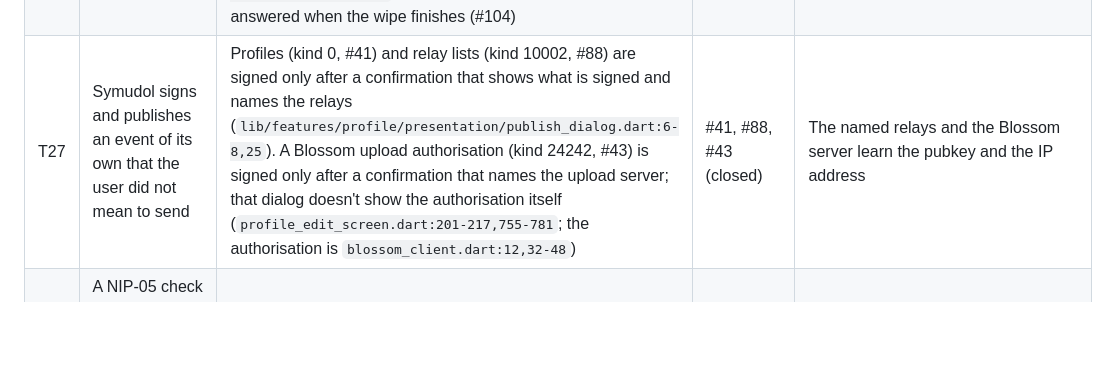
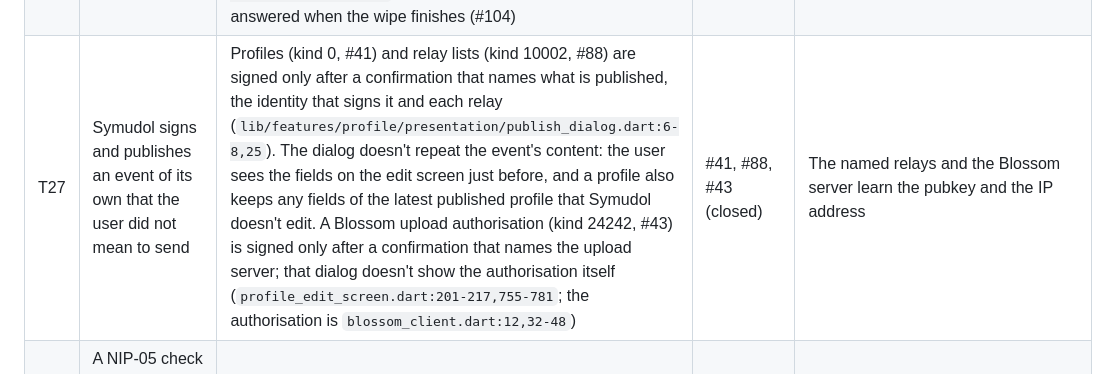
Before and after one commit to diogel-io/symudol, a Markdown page: documentation/threat-model.md, the part around the change. Rendered like a GitHub page; blank space fills up the shorter version.

Commit message:
docs(threat-model): say what the T27 publish confirmation shows
PublishDialog names what is published, the signing identity and each
relay; it doesn't repeat the event's content, which the user sees on the
edit screen before it. A profile also keeps fields of the latest
published profile that Symudol doesn't edit.

Co-Authored-By: Claude Opus 5.5 <noreply@anthropic.com>

```diff
--- a/documentation/threat-model.md
+++ b/documentation/threat-model.md
@@ -118,7 +118,7 @@ unlocked the bootloader.
 | T24 | The nsec is shown or copied to someone other than the owner, or handed out after the vault locks | The export screen warns first, asks for the PIN (charged like an unlock) and keeps the key hidden until the user asks. A copy is marked sensitive and cleared after 60 s. A lock that starts during the export hands out nothing (`vault_service_impl.dart:857-893`, `export_key_screen.dart:12-20`) | #24 (closed, PR #132) | Once shown or copied, the key is outside Symudol's control |
 | T25 | A stolen backup file is opened by guessing its passphrase, or a crafted file exhausts the phone on restore | A backup needs the PIN and a passphrase of at least 12 characters (`vault_service_impl.dart:795-807`). Keys are NIP-49 `ncryptsec` under scrypt `log_n` 16. Restore refuses a cost above `log_n` 20, files over 1 MiB and more than 100 identities (`nip49.dart:17-21`, `vault_backup.dart:14-17`) | #25 (closed, PR #130) | A weak passphrase can be guessed offline |
 | T26 | The vault is erased by accident, or by a finder | Wipe Vault in Settings needs `WIPE` typed and names what is lost (`wipe_vault_dialog.dart`). Forgot PIN explains and offers the same wipe. The wipe after failed PINs is off by default and can only be set while unlocked (`vault_service_impl.dart:58-60,566-580,1169-1170`). A NIP-55 client waiting for unlock is answered when the wipe finishes (#104) | #20, #22, #16 (closed) | A finder can erase the keys; recovery needs a backup or an exported key |
-| T27 | Symudol signs and publishes an event of its own that the user did not mean to send | Profiles (kind 0, #41) and relay lists (kind 10002, #88) are signed only after a confirmation that shows what is signed and names the relays (`lib/features/profile/presentation/publish_dialog.dart:6-8,25`). A Blossom upload authorisation (kind 24242, #43) is signed only after a confirmation that names the upload server; that dialog doesn't show the authorisation itself (`profile_edit_screen.dart:201-217,755-781`; the authorisation is `blossom_client.dart:12,32-48`) | #41, #88, #43 (closed) | The named relays and the Blossom server learn the pubkey and the IP address |
+| T27 | Symudol signs and publishes an event of its own that the user did not mean to send | Profiles (kind 0, #41) and relay lists (kind 10002, #88) are signed only after a confirmation that names what is published, the identity that signs it and each relay (`lib/features/profile/presentation/publish_dialog.dart:6-8,25`). The dialog doesn't repeat the event's content: the user sees the fields on the edit screen just before, and a profile also keeps any fields of the latest published profile that Symudol doesn't edit. A Blossom upload authorisation (kind 24242, #43) is signed only after a confirmation that names the upload server; that dialog doesn't show the authorisation itself (`profile_edit_screen.dart:201-217,755-781`; the authorisation is `blossom_client.dart:12,32-48`) | #41, #88, #43 (closed) | The named relays and the Blossom server learn the pubkey and the IP address |
 | T28 | A NIP-05 check is used to probe the user's local network, or runs without the user asking | NIP-05 is checked only when the user asks. Identifiers with an IP address, a port, a path or a local-network domain are refused (`lib/features/profile/data/nip05_client.dart:46-54,64-87`) | #44 (closed, PR #131) | The identifier's domain learns the IP address when the user asks |
 | T29 | A `nostrconnect:` link or QR code pairs a client the user did not approve, or leaks its secret | The link alias is off unless NIP-46 is enabled. The link is handed to Dart once and never logged. A nostrconnect session opens its relays only once the user approves the connection (`nip46_controller.dart:339-342`), and a re-pairing replaces an unused session only after approval | #31 (closed, PR #140) | Low |
 
```
